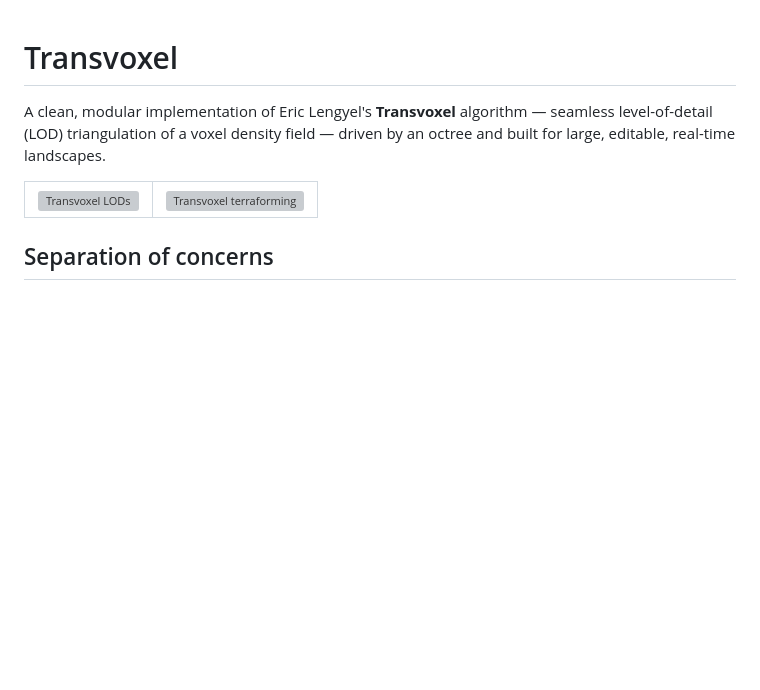
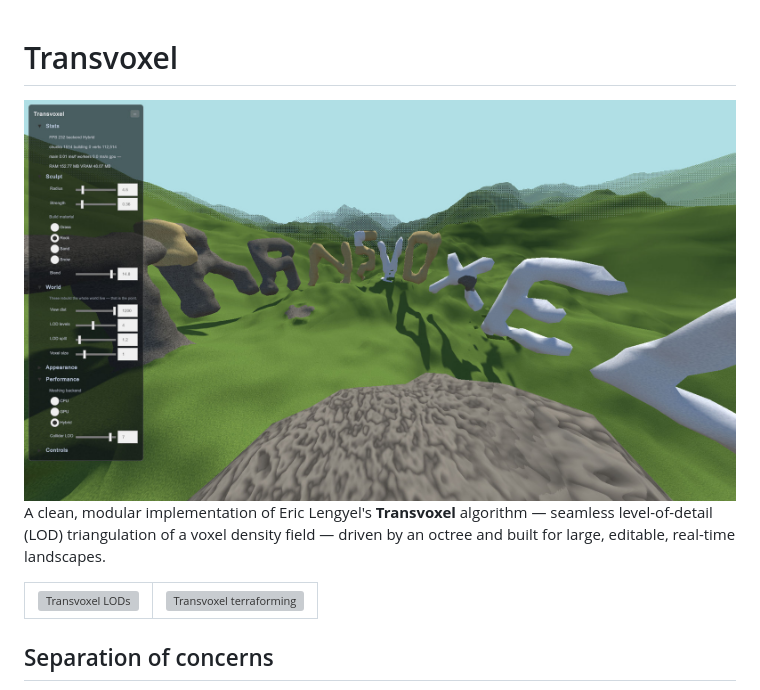
Before and after one commit to reromanlee/Transvoxel, a Markdown page: README.md, the part around the change. Rendered like a GitHub page; pictures changed too: .github/transvoxel-cover.jpg (added); blank space fills up the shorter version; grey boxes are pictures that could not be loaded.

Commit message:
add cover image

```diff
--- a/README.md
+++ b/README.md
@@ -1,4 +1,6 @@
 # Transvoxel
+
+<img src=".github/transvoxel-cover.jpg" alt="Preview of Transvoxel demo" width="100%">
 
 A clean, modular implementation of Eric Lengyel's **Transvoxel** algorithm — seamless
 level-of-detail (LOD) triangulation of a voxel density field — driven by an octree and
```
